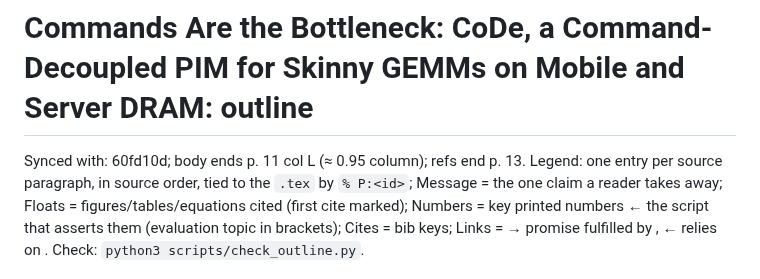
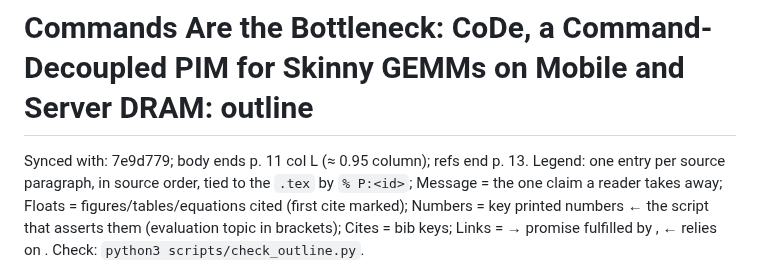
Before and after one commit to yanggon-kim/26_CoDe_AiM, a Markdown page: outline.md, the part around the change. Drawn GitHub-style.

Commit message:
outline.md: Synced with 7e9d779
Co-Authored-By: Claude Opus 5.5 <noreply@anthropic.com>
Claude-Session: https://claude.ai/code/session_0144bagt2Ceev7ofKstbAtAi

```diff
--- a/outline.md
+++ b/outline.md
@@ -1,5 +1,5 @@
 # Commands Are the Bottleneck: CoDe, a Command-Decoupled PIM for Skinny GEMMs on Mobile and Server DRAM: outline
-Synced with: 60fd10d; body ends p. 11 col L (≈ 0.95 column); refs end p. 13.
+Synced with: 7e9d779; body ends p. 11 col L (≈ 0.95 column); refs end p. 13.
 Legend: one entry per source paragraph, in source order, tied to the `.tex` by `% P:<id>`; Message = the one claim a reader takes away; Floats = figures/tables/equations cited (first cite marked); Numbers = key printed numbers ← the script that asserts them (evaluation topic in brackets); Cites = bib keys; Links = → promise fulfilled by <id>, ← relies on <id>. Check: `python3 scripts/check_outline.py`.
 
 Number sources, short names: `tables` = scripts/make_tables.py (functions in brackets); `roof` = make_fig_roofline.py; `brk` = make_fig_breakdown.py; `seq` = make_fig_sequence.py; `vsw` = make_fig_vsweep.py; `phone` / `hbm2` = make_fig_phone.py / make_fig_hbm2.py. Evaluation topics: `2x2` = evaluation/dac_2x2, `sd8g3` = evaluation/dac_sd8g3 (EV-58 pack via scripts/dac_data.py).
```
